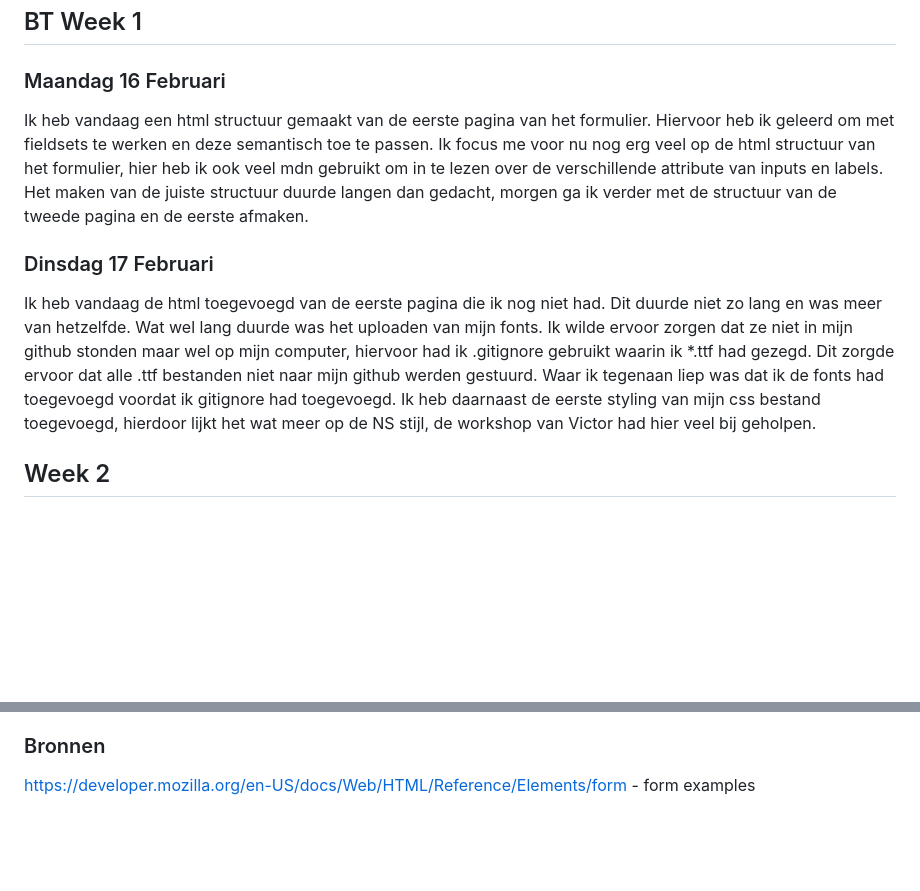
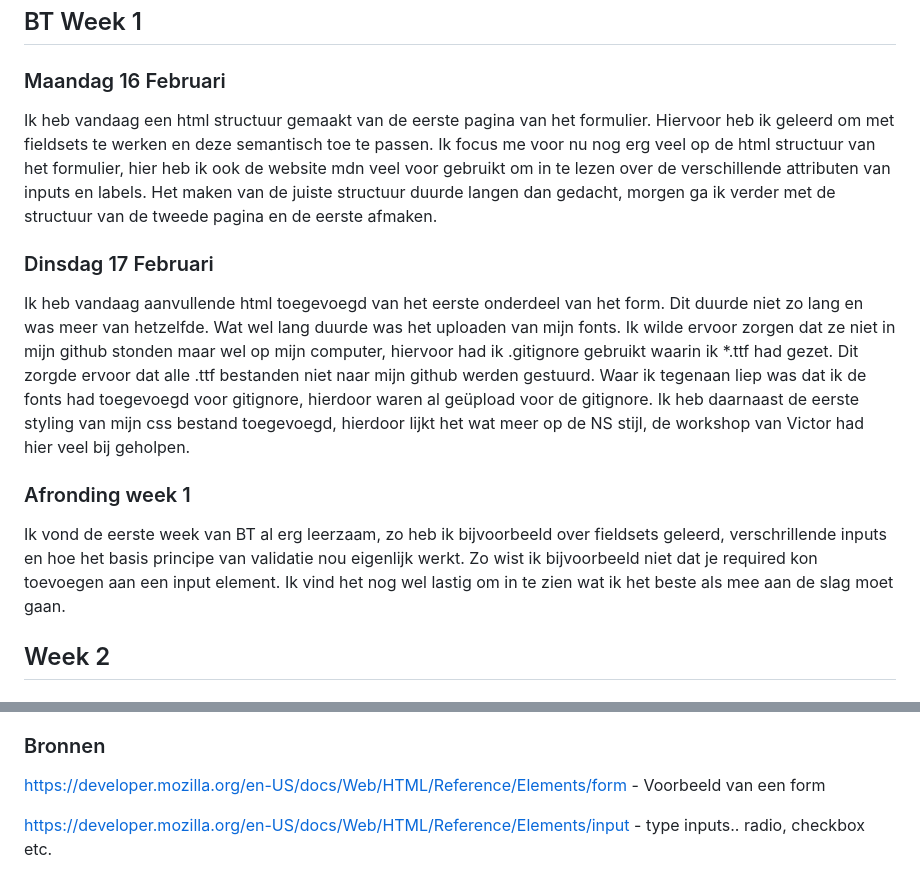
Before and after one commit to Jacco-Mols/Web-DD_BT_Site, a Markdown page: README.md, 2 parts joined by grey strips. Rendered like a GitHub page; blank space fills up the shorter version.

```diff
--- a/README.md
+++ b/README.md
@@ -3,10 +3,14 @@
 ## BT Week 1
 
 ### Maandag 16 Februari
-Ik heb vandaag een html structuur gemaakt van de eerste pagina van het formulier. Hiervoor heb ik geleerd om met fieldsets te werken en deze semantisch toe te passen. Ik focus me voor nu nog erg veel op de html structuur van het formulier, hier heb ik ook veel mdn gebruikt om in te lezen over de verschillende attribute van inputs en labels. Het maken van de juiste structuur duurde langen dan gedacht, morgen ga ik verder met de structuur van de tweede pagina en de eerste afmaken.
+Ik heb vandaag een html structuur gemaakt van de eerste pagina van het formulier. Hiervoor heb ik geleerd om met fieldsets te werken en deze semantisch toe te passen. Ik focus me voor nu nog erg veel op de html structuur van het formulier, hier heb ik ook de website mdn veel voor gebruikt om in te lezen over de verschillende attributen van inputs en labels. Het maken van de juiste structuur duurde langen dan gedacht, morgen ga ik verder met de structuur van de tweede pagina en de eerste afmaken.
 
 ### Dinsdag 17 Februari
-Ik heb vandaag de html toegevoegd van de eerste pagina die ik nog niet had. Dit duurde niet zo lang en was meer van hetzelfde. Wat wel lang duurde was het uploaden van mijn fonts. Ik wilde ervoor zorgen dat ze niet in mijn github stonden maar wel op mijn computer, hiervoor had ik .gitignore gebruikt waarin ik *.ttf had gezegd. Dit zorgde ervoor dat alle .ttf bestanden niet naar mijn github werden gestuurd. Waar ik tegenaan liep was dat ik de fonts had toegevoegd voordat ik gitignore had toegevoegd. Ik heb daarnaast de eerste styling van mijn css bestand toegevoegd, hierdoor lijkt het wat meer op de NS stijl, de workshop van Victor had hier veel bij geholpen.
+Ik heb vandaag aanvullende html toegevoegd van het eerste onderdeel van het form. Dit duurde niet zo lang en was meer van hetzelfde. Wat wel lang duurde was het uploaden van mijn fonts. Ik wilde ervoor zorgen dat ze niet in mijn github stonden maar wel op mijn computer, hiervoor had ik .gitignore gebruikt waarin ik *.ttf had gezet. Dit zorgde ervoor dat alle .ttf bestanden niet naar mijn github werden gestuurd. Waar ik tegenaan liep was dat ik de fonts had toegevoegd voor gitignore, hierdoor waren al geüpload voor de gitignore.
+Ik heb daarnaast de eerste styling van mijn css bestand toegevoegd, hierdoor lijkt het wat meer op de NS stijl, de workshop van Victor had hier veel bij geholpen.
+
+### Afronding week 1
+Ik vond de eerste week van BT al erg leerzaam, zo heb ik bijvoorbeeld over fieldsets geleerd, verschrillende inputs en hoe het basis principe van validatie nou eigenlijk werkt. Zo wist ik bijvoorbeeld niet dat je required kon toevoegen aan een input element. Ik vind het nog wel lastig om in te zien wat ik het beste als mee aan de slag moet gaan.
 
 ## Week 2
 
@@ -87,4 +91,6 @@ In mijn formulier kan je naar een volgende pagina gaan pas als de huidige pagina
 
 ### Bronnen
 
-https://developer.mozilla.org/en-US/docs/Web/HTML/Reference/Elements/form - form examples
+https://developer.mozilla.org/en-US/docs/Web/HTML/Reference/Elements/form - Voorbeeld van een form
+
+https://developer.mozilla.org/en-US/docs/Web/HTML/Reference/Elements/input - type inputs.. radio, checkbox etc.
```
